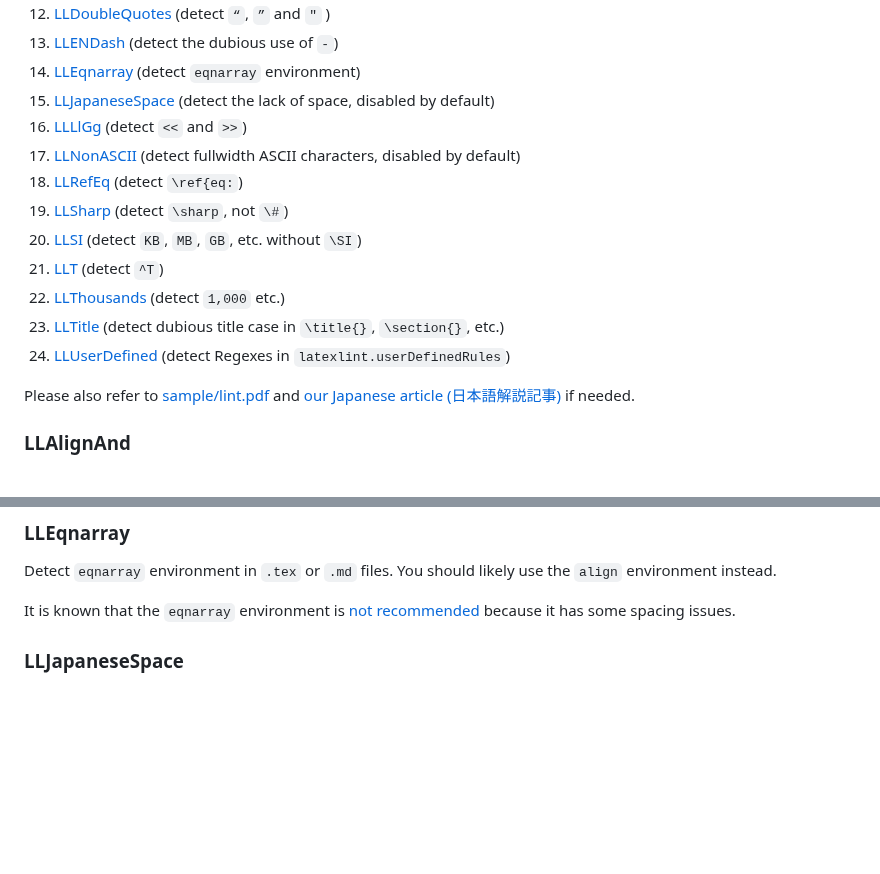
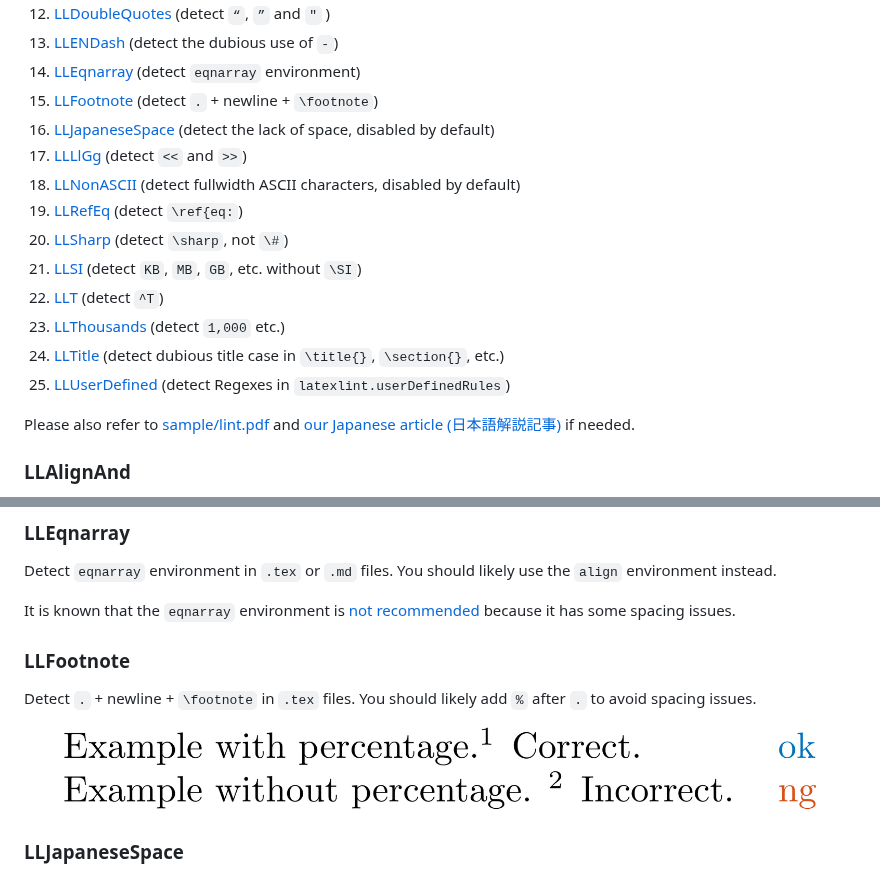
Before and after one commit to HirokiHamaguchi/latexlint, a Markdown page: README.md, 2 parts joined by grey strips. GitHub-like rendering; pictures changed too: doc/LLFootnote.png (added); blank space fills up the shorter version.

```diff
--- a/README.md
+++ b/README.md
@@ -34,16 +34,17 @@ Here is the list of rules we detect.
 12. [LLDoubleQuotes](#lldoublequotes) (detect `“`, `”` and `"` )
 13. [LLENDash](#llendash) (detect the dubious use of `-`)
 14. [LLEqnarray](#lleqnarray) (detect `eqnarray` environment)
-15. [LLJapaneseSpace](#lljapanesespace) (detect the lack of space, disabled by default)
-16. [LLLlGg](#llllgg) (detect `<<` and `>>`)
-17. [LLNonASCII](#llnonascii) (detect fullwidth ASCII characters, disabled by default)
-18. [LLRefEq](#llrefeq) (detect `\ref{eq:`)
-19. [LLSharp](#llsharp) (detect `\sharp`, not `\#`)
-20. [LLSI](#llsi) (detect `KB`, `MB`, `GB`, etc. without `\SI`)
-21. [LLT](#llt) (detect `^T`)
-22. [LLThousands](#llthousands) (detect `1,000` etc.)
-23. [LLTitle](#lltitle) (detect dubious title case in `\title{}`, `\section{}`, etc.)
-24. [LLUserDefined](#lluserdefined) (detect Regexes in `latexlint.userDefinedRules`)
+15. [LLFootnote](#llfootnote) (detect `.` + newline + `\footnote`)
+16. [LLJapaneseSpace](#lljapanesespace) (detect the lack of space, disabled by default)
+17. [LLLlGg](#llllgg) (detect `<<` and `>>`)
+18. [LLNonASCII](#llnonascii) (detect fullwidth ASCII characters, disabled by default)
+19. [LLRefEq](#llrefeq) (detect `\ref{eq:`)
+20. [LLSharp](#llsharp) (detect `\sharp`, not `\#`)
+21. [LLSI](#llsi) (detect `KB`, `MB`, `GB`, etc. without `\SI`)
+22. [LLT](#llt) (detect `^T`)
+23. [LLThousands](#llthousands) (detect `1,000` etc.)
+24. [LLTitle](#lltitle) (detect dubious title case in `\title{}`, `\section{}`, etc.)
+25. [LLUserDefined](#lluserdefined) (detect Regexes in `latexlint.userDefinedRules`)
 
 Please also refer to [sample/lint.pdf](https://github.com/hari64boli64/latexlint/blob/master/sample/lint.pdf) and [our Japanese article (日本語解説記事)](https://qiita.com/hari64/items/3f973625551fbce3a08a) if needed.
 
@@ -207,6 +208,13 @@ Detect `eqnarray` environment in `.tex` or `.md` files.
 You should likely use the `align` environment instead.
 
 It is known that the `eqnarray` environment is [not recommended](https://texfaq.org/FAQ-eqnarray) because it has some spacing issues.
+
+### LLFootnote
+
+Detect `.` + newline + `\footnote` in `.tex` files.
+You should likely add `%` after `.` to avoid spacing issues.
+
+![doc/LLFootnote](doc/LLFootnote.png)
 
 ### LLJapaneseSpace
 
```
Also changed, not shown: README-JP.md (+18 -10 lines), doc/LLAlignSingleLine.png, doc/LLBracketRound.png, 11 other files.
